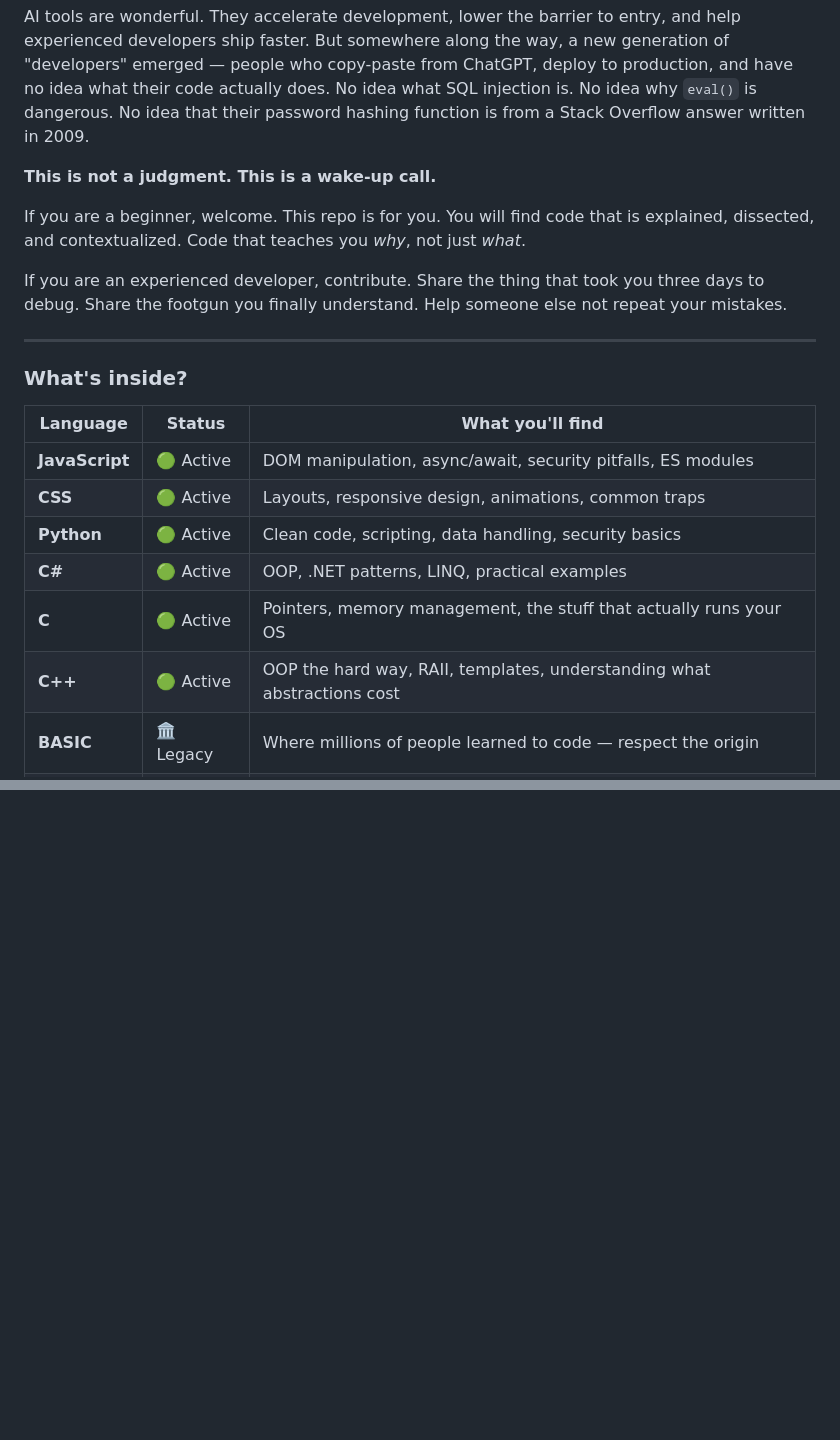
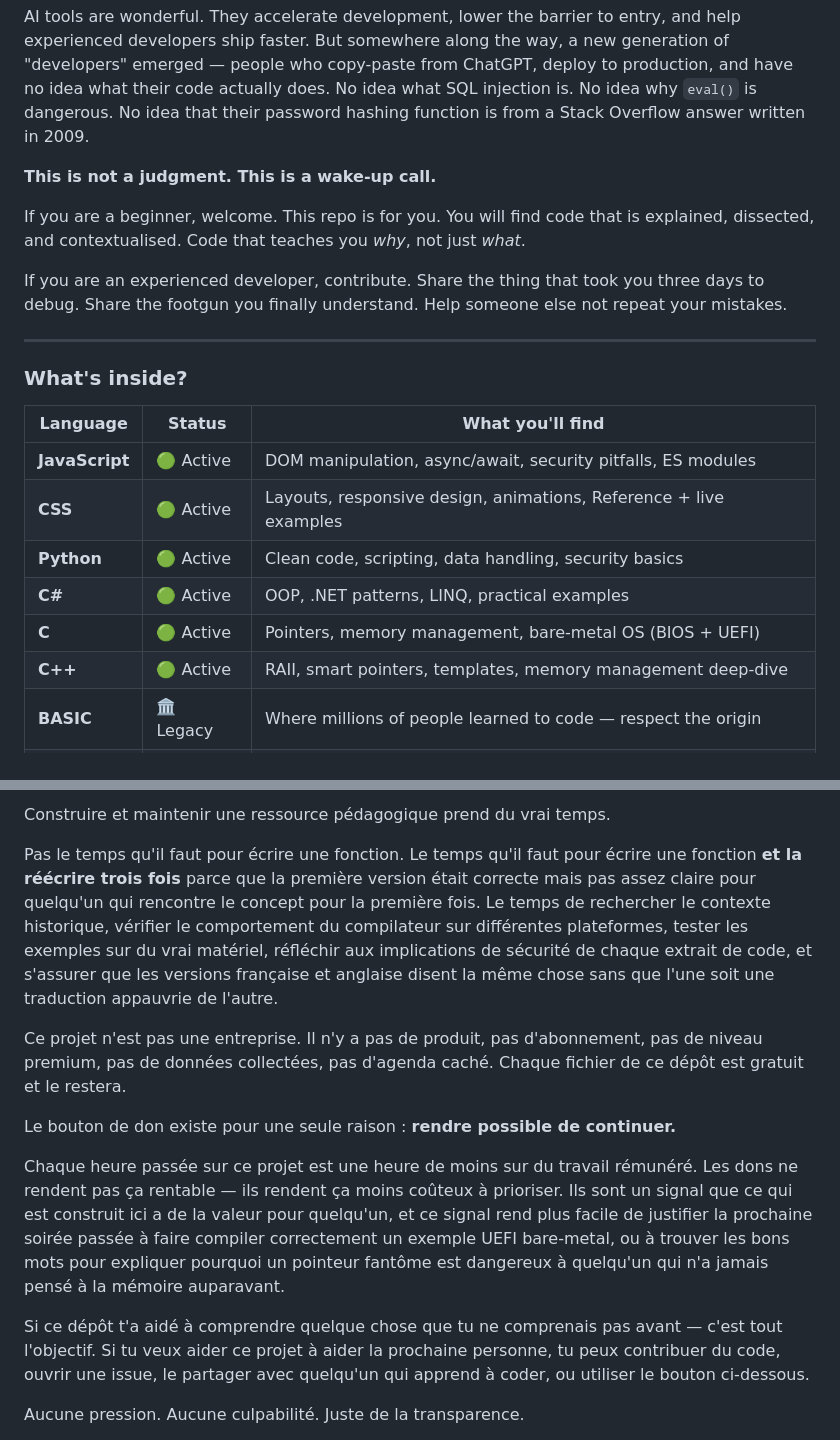
Before and after one commit to zozolito/codesamples, a Markdown page: README.md, 2 parts joined by grey strips. Drawn GitHub-style; blank space fills up the shorter version.

```diff
--- a/README.md
+++ b/README.md
@@ -20,7 +16,7 @@ AI tools are wonderful. They accelerate development, lower the barrier to entry,
 
 **This is not a judgment. This is a wake-up call.**
 
-If you are a beginner, welcome. This repo is for you. You will find code that is explained, dissected, and contextualized. Code that teaches you *why*, not just *what*.
+If you are a beginner, welcome. This repo is for you. You will find code that is explained, dissected, and contextualised. Code that teaches you *why*, not just *what*.
 
 If you are an experienced developer, contribute. Share the thing that took you three days to debug. Share the footgun you finally understand. Help someone else not repeat your mistakes.
 
@@ -31,11 +27,11 @@ If you are an experienced developer, contribute. Share the thing that took you t
 | Language | Status | What you'll find |
 |---|---|---|
 | **JavaScript** | 🟢 Active | DOM manipulation, async/await, security pitfalls, ES modules |
-| **CSS** | 🟢 Active | Layouts, responsive design, animations, common traps |
+| **CSS** | 🟢 Active | Layouts, responsive design, animations, Reference + live examples |
 | **Python** | 🟢 Active | Clean code, scripting, data handling, security basics |
 | **C#** | 🟢 Active | OOP, .NET patterns, LINQ, practical examples |
-| **C** | 🟢 Active | Pointers, memory management, the stuff that actually runs your OS |
-| **C++** | 🟢 Active | OOP the hard way, RAII, templates, understanding what abstractions cost |
+| **C** | 🟢 Active | Pointers, memory management, bare-metal OS (BIOS + UEFI) |
+| **C++** | 🟢 Active | RAII, smart pointers, templates, memory management deep-dive |
 | **BASIC** | 🏛️ Legacy | Where millions of people learned to code — respect the origin |
 | **COBOL** | 🏦 Critical | $3 trillion/day runs on this. Banks need you. Seriously. |
 | **FORTRAN** | 🏛️ Legacy | A tribute — because knowing where we came from matters |
@@ -145,0 +183,14 @@ C'est gratuit. Ça restera gratuit. Si ça t'a aidé, pense à soutenir le proje
+Construire et maintenir une ressource pédagogique prend du vrai temps.
+
+Pas le temps qu'il faut pour écrire une fonction. Le temps qu'il faut pour écrire une fonction **et la réécrire trois fois** parce que la première version était correcte mais pas assez claire pour quelqu'un qui rencontre le concept pour la première fois. Le temps de rechercher le contexte historique, vérifier le comportement du compilateur sur différentes plateformes, tester les exemples sur du vrai matériel, réfléchir aux implications de sécurité de chaque extrait de code, et s'assurer que les versions française et anglaise disent la même chose sans que l'une soit une traduction appauvrie de l'autre.
+
+Ce projet n'est pas une entreprise. Il n'y a pas de produit, pas d'abonnement, pas de niveau premium, pas de données collectées, pas d'agenda caché. Chaque fichier de ce dépôt est gratuit et le restera.
+
+Le bouton de don existe pour une seule raison : **rendre possible de continuer.**
+
+Chaque heure passée sur ce projet est une heure de moins sur du travail rémunéré. Les dons ne rendent pas ça rentable — ils rendent ça moins coûteux à prioriser. Ils sont un signal que ce qui est construit ici a de la valeur pour quelqu'un, et ce signal rend plus facile de justifier la prochaine soirée passée à faire compiler correctement un exemple UEFI bare-metal, ou à trouver les bons mots pour expliquer pourquoi un pointeur fantôme est dangereux à quelqu'un qui n'a jamais pensé à la mémoire auparavant.
+
+Si ce dépôt t'a aidé à comprendre quelque chose que tu ne comprenais pas avant — c'est tout l'objectif. Si tu veux aider ce projet à aider la prochaine personne, tu peux contribuer du code, ouvrir une issue, le partager avec quelqu'un qui apprend à coder, ou utiliser le bouton ci-dessous.
+
+Aucune pression. Aucune culpabilité. Juste de la transparence.
+
```
Also changed, not shown: other parts of README.md (+64 -26 lines).
